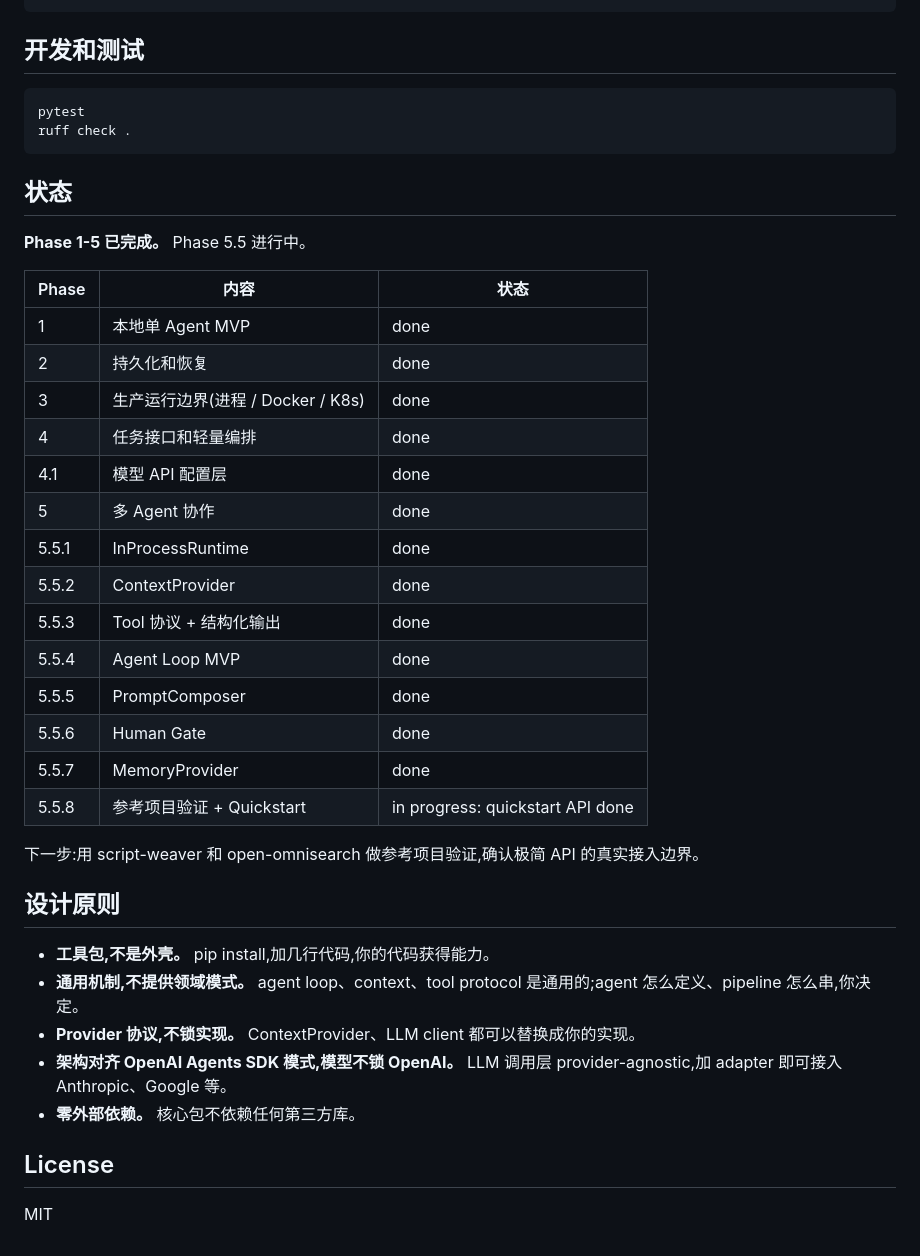
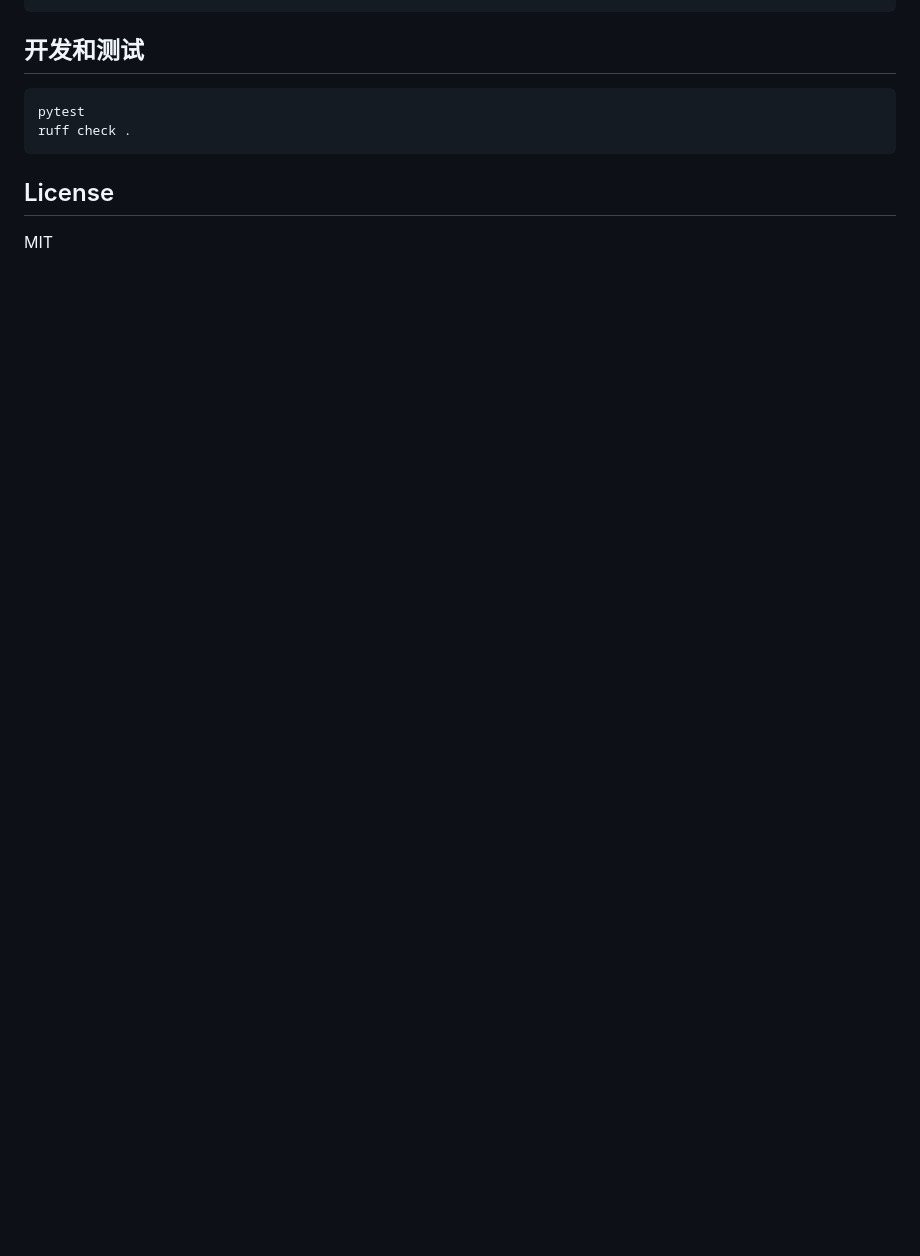
Before and after one commit to KKenny0/Keel, a Markdown page: README.md, the part around one of its changes. Drawn GitHub-style; blank space fills up the shorter version.

````diff
--- a/README.md
+++ b/README.md
@@ -439,37 +417,6 @@ pytest
 ruff check .
 ```
 
-## 状态
-
-**Phase 1-5 已完成。** Phase 5.5 进行中。
-
-| Phase | 内容 | 状态 |
-| --- | --- | --- |
-| 1 | 本地单 Agent MVP | done |
-| 2 | 持久化和恢复 | done |
-| 3 | 生产运行边界(进程 / Docker / K8s) | done |
-| 4 | 任务接口和轻量编排 | done |
-| 4.1 | 模型 API 配置层 | done |
-| 5 | 多 Agent 协作 | done |
-| 5.5.1 | InProcessRuntime | done |
-| 5.5.2 | ContextProvider | done |
-| 5.5.3 | Tool 协议 + 结构化输出 | done |
-| 5.5.4 | Agent Loop MVP | done |
-| 5.5.5 | PromptComposer | done |
-| 5.5.6 | Human Gate | done |
-| 5.5.7 | MemoryProvider | done |
-| 5.5.8 | 参考项目验证 + Quickstart | in progress: quickstart API done |
-
-下一步:用 script-weaver 和 open-omnisearch 做参考项目验证,确认极简 API 的真实接入边界。
-
-## 设计原则
-
-- **工具包,不是外壳。** pip install,加几行代码,你的代码获得能力。
-- **通用机制,不提供领域模式。** agent loop、context、tool protocol 是通用的;agent 怎么定义、pipeline 怎么串,你决定。
-- **Provider 协议,不锁实现。** ContextProvider、LLM client 都可以替换成你的实现。
-- **架构对齐 OpenAI Agents SDK 模式,模型不锁 OpenAI。** LLM 调用层 provider-agnostic,加 adapter 即可接入 Anthropic、Google 等。
-- **零外部依赖。** 核心包不依赖任何第三方库。
-
 ## License
 
 MIT
````
Also changed, not shown: other parts of README.md (+42 -64 lines).
